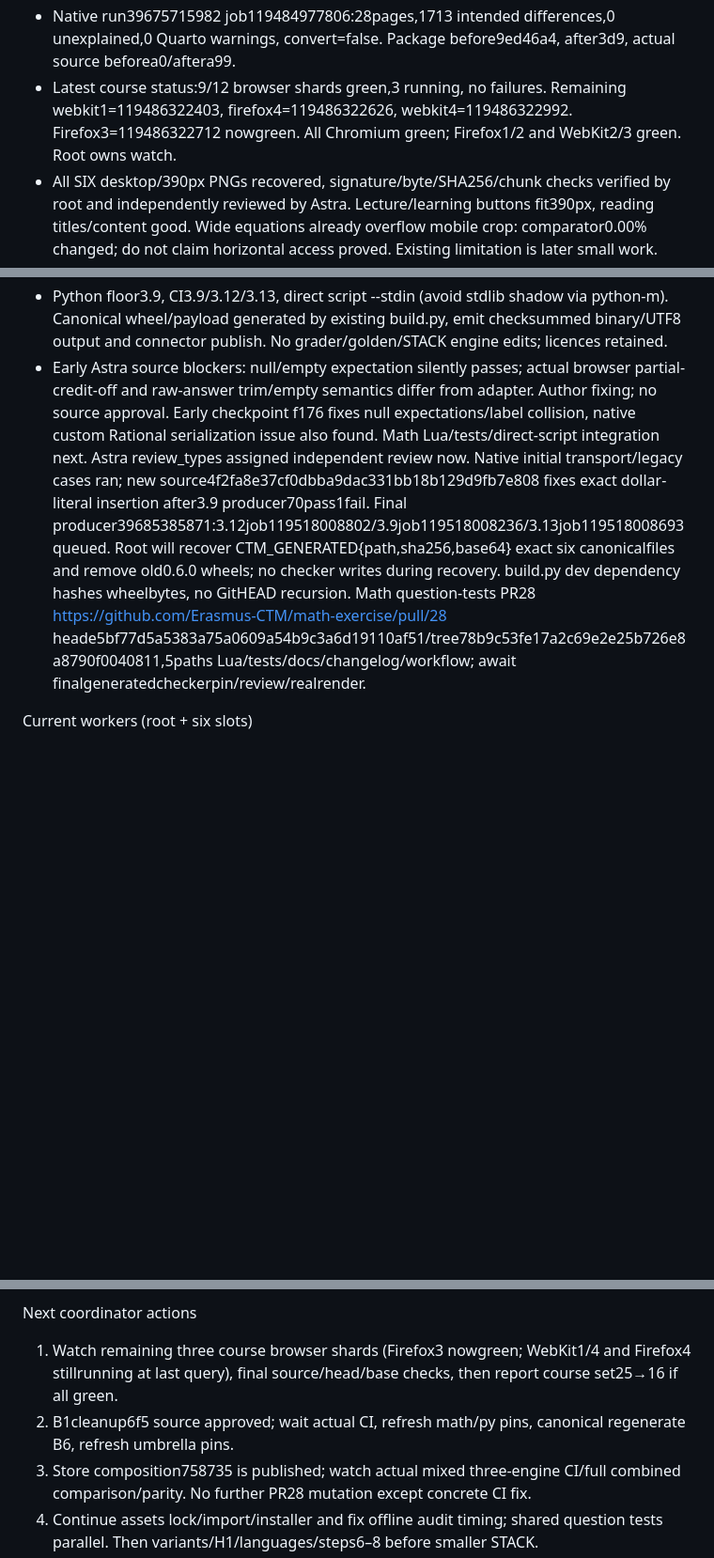
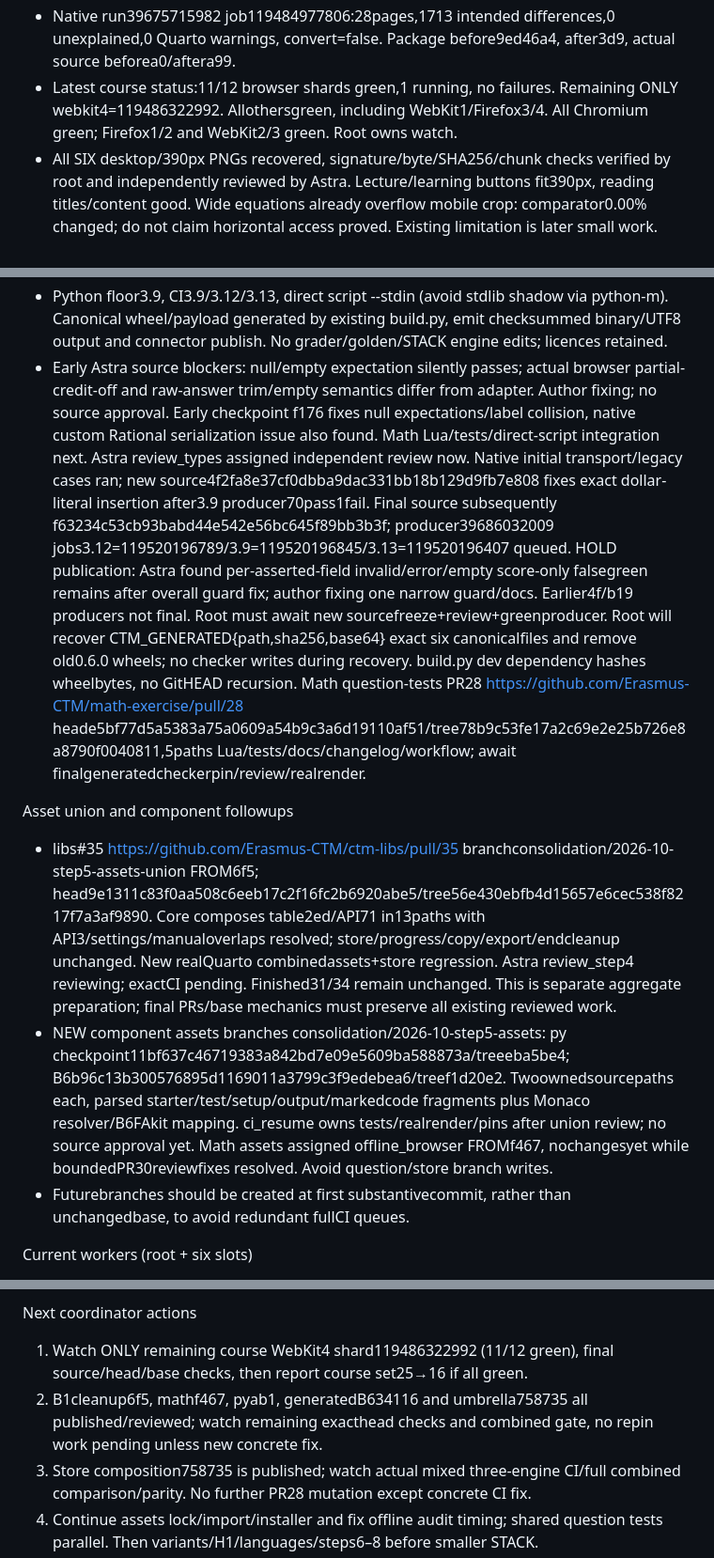
Before and after one commit to Erasmus-CTM/ctm-assessment, a Markdown page: CODEX-PROMPT-2026-10.md, 3 parts joined by grey strips. Shown at 94% size. Drawn GitHub-style; blank space fills up the shorter version.

Commit message:
docs: checkpoint exact store CI, assets union and review outcomes

```diff
--- a/CODEX-PROMPT-2026-10.md
+++ b/CODEX-PROMPT-2026-10.md
@@ -36,7 +36,7 @@ Course migration and reusable CI
 - https://github.com/aacchhee/ingmat3a_ntnu/pull/16 draft; ONLY course branch consolidation/2026-10-step4-migration, head a99c8b52ce422e34da1b426909197e545ef9a931; base/main a0a34ee508fdd4d00e78e7ea782b00a343fcf682.
 - Converter source commit4426b18eb3e3f4446fa45f1a9db0f397ce2bd94d, every recovered Git blob verified. All37 changed paths and441 constructs reviewed by author and Astra:165reading/7hint/18plain details/238anchors/12switches/1embed. All190titles,448fences,440labels/contextlines and other nonblank prose exact;25 blank boundaries manually checked,9negative mutations rejected. CSS cleanup preserves generic details/layout.
 - Native run39675715982 job119484977806:28pages,1713 intended differences,0 unexplained,0 Quarto warnings, convert=false. Package before9ed46a4, after3d9, actual source beforea0/aftera99.
-- Latest course status:9/12 browser shards green,3 running, no failures. Remaining webkit1=119486322403, firefox4=119486322626, webkit4=119486322992. Firefox3=119486322712 nowgreen. All Chromium green; Firefox1/2 and WebKit2/3 green. Root owns watch.
+- Latest course status:11/12 browser shards green,1 running, no failures. Remaining ONLY webkit4=119486322992. Allothersgreen, including WebKit1/Firefox3/4. All Chromium green; Firefox1/2 and WebKit2/3 green. Root owns watch.
 - All SIX desktop/390px PNGs recovered, signature/byte/SHA256/chunk checks verified by root and independently reviewed by Astra. Lecture/learning buttons fit390px, reading titles/content good. Wide equations already overflow mobile crop: comparator0.00% changed; do not claim horizontal access proved. Existing limitation is later small work.
 - Never mark course ready before all12 shards green plus final head/base checks. Proposed course set order: assessment25 then ingmat16, AC merges.
 - PR25 source emitter robustness followups: git diff --no-renames + rename regression, reject symlinks instead of read_bytes dereference. Current converter emits regular files. These are scoped followups, no general symlink/rename support claim.
@@ -86,7 +86,12 @@ NEW major shared ctm-checkers lane (authorized, not smaller STACK work)
 - Draft checker https://github.com/Erasmus-CTM/ctm-checkers/pull/14 head03462a6399610d6d9b730bf71fd259c563c2cc7d, treef03e907e09c08487bf786a4062a795511a978c67; eight paths canonical shared declarative tests + real check/check_custom adapter + focused tests/docs/workflow. Version0.6.1.dev0 avoids reserved0.7–0.10, no tags. Generated payload pending read-only Actions producer.
 - Read step2 §9/§13 and full variants design/review/AC decisions including amendment19. Named/positional answers are expressions in question variables or raw("studentstring"); expected per-field/overall/partial/score; REAL grading every mode, failure stops build/CI naming exercise; keep old custom test(check,symbols). Shared before variants; H1 OptionB already approved.
 - Python floor3.9, CI3.9/3.12/3.13, direct script --stdin (avoid stdlib shadow via python-m). Canonical wheel/payload generated by existing build.py, emit checksummed binary/UTF8 output and connector publish. No grader/golden/STACK engine edits; licences retained.
-- Early Astra source blockers: null/empty expectation silently passes; actual browser partial-credit-off and raw-answer trim/empty semantics differ from adapter. Author fixing; no source approval. Early checkpoint f176 fixes null expectations/label collision, native custom Rational serialization issue also found. Math Lua/tests/direct-script integration next. Astra review_types assigned independent review now. Native initial transport/legacy cases ran; new source4f2fa8e37cf0dbba9dac331bb18b129d9fb7e808 fixes exact dollar-literal insertion after3.9 producer70pass1fail. Final producer39685385871:3.12job119518008802/3.9job119518008236/3.13job119518008693 queued. Root will recover CTM_GENERATED{path,sha256,base64} exact six canonicalfiles and remove old0.6.0 wheels; no checker writes during recovery. build.py dev dependency hashes wheelbytes, no GitHEAD recursion. Math question-tests PR28 https://github.com/Erasmus-CTM/math-exercise/pull/28 heade5bf77d5a5383a75a0609a54b9c3a6d19110af51/tree78b9c53fe17a2c69e2e25b726e8a8790f0040811,5paths Lua/tests/docs/changelog/workflow; await finalgeneratedcheckerpin/review/realrender.
+- Early Astra source blockers: null/empty expectation silently passes; actual browser partial-credit-off and raw-answer trim/empty semantics differ from adapter. Author fixing; no source approval. Early checkpoint f176 fixes null expectations/label collision, native custom Rational serialization issue also found. Math Lua/tests/direct-script integration next. Astra review_types assigned independent review now. Native initial transport/legacy cases ran; new source4f2fa8e37cf0dbba9dac331bb18b129d9fb7e808 fixes exact dollar-literal insertion after3.9 producer70pass1fail. Final source subsequently f63234c53cb93babd44e542e56bc645f89bb3b3f; producer39686032009 jobs3.12=119520196789/3.9=119520196845/3.13=119520196407 queued. HOLD publication: Astra found per-asserted-field invalid/error/empty score-only falsegreen remains after overall guard fix; author fixing one narrow guard/docs. Earlier4f/b19 producers not final. Root must await new sourcefreeze+review+greenproducer. Root will recover CTM_GENERATED{path,sha256,base64} exact six canonicalfiles and remove old0.6.0 wheels; no checker writes during recovery. build.py dev dependency hashes wheelbytes, no GitHEAD recursion. Math question-tests PR28 https://github.com/Erasmus-CTM/math-exercise/pull/28 heade5bf77d5a5383a75a0609a54b9c3a6d19110af51/tree78b9c53fe17a2c69e2e25b726e8a8790f0040811,5paths Lua/tests/docs/changelog/workflow; await finalgeneratedcheckerpin/review/realrender.
+
+Asset union and component followups
+- libs#35 https://github.com/Erasmus-CTM/ctm-libs/pull/35 branchconsolidation/2026-10-step5-assets-union FROM6f5; head9e1311c83f0aa508c6eeb17c2f16fc2b6920abe5/tree56e430ebfb4d15657e6cec538f8217f7a3af9890. Core composes table2ed/API71 in13paths with API3/settings/manualoverlaps resolved; store/progress/copy/export/endcleanup unchanged. New realQuarto combinedassets+store regression. Astra review_step4 reviewing; exactCI pending. Finished31/34 remain unchanged. This is separate aggregate preparation; final PRs/base mechanics must preserve all existing reviewed work.
+- NEW component assets branches consolidation/2026-10-step5-assets: py checkpoint11bf637c46719383a842bd7e09e5609ba588873a/treeeba5be4; B6b96c13b300576895d1169011a3799c3f9edebea6/treef1d20e2. Twoownedsourcepaths each, parsed starter/test/setup/output/markedcode fragments plus Monaco resolver/B6FAkit mapping. ci_resume owns tests/realrender/pins after union review; no source approval yet. Math assets assigned offline_browser FROMf467, nochangesyet while boundedPR30reviewfixes resolved. Avoid question/store branch writes.
+- Futurebranches should be created at first substantivecommit, rather than unchangedbase, to avoid redundant fullCI queues.
 
 Current workers (root + six slots)
 - ci_resume: Sol medium, comparator frozen/approved; now NEW py+B6 assets branches from ab1/341160, parsed fragment/local resolver hooks. Root owns finishedstore CI/watch/generatedchecker recovery.
@@ -105,8 +110,8 @@ Expectation checkpoint stack codex/2026-10-stack-expectations-checkpointbaaf82e3
 FacForm WIP only local review-resume-facform/publish-files.json baseline75284f7; NOT remotely saved, tests unrun. Recover/reconstruct later. Public wording describes only our engine.
 
 Next coordinator actions
-1. Watch remaining three course browser shards (Firefox3 nowgreen; WebKit1/4 and Firefox4 stillrunning at last query), final source/head/base checks, then report course set25→16 if all green.
-2. B1cleanup6f5 source approved; wait actual CI, refresh math/py pins, canonical regenerate B6, refresh umbrella pins.
+1. Watch ONLY remaining course WebKit4 shard119486322992 (11/12 green), final source/head/base checks, then report course set25→16 if all green.
+2. B1cleanup6f5, mathf467, pyab1, generatedB634116 and umbrella758735 all published/reviewed; watch remaining exacthead checks and combined gate, no repin work pending unless new concrete fix.
 3. Store composition758735 is published; watch actual mixed three-engine CI/full combined comparison/parity. No further PR28 mutation except concrete CI fix.
 4. Continue assets lock/import/installer and fix offline audit timing; shared question tests parallel. Then variants/H1/languages/steps6–8 before smaller STACK.
 5. Keep all substantial work committed and this checkpoint reconciled. Never declare ready without exact-head review/combined CI/final base check.
```
Also changed, not shown: other parts of CODEX-PROMPT-2026-10.md (+3 -3 lines).
